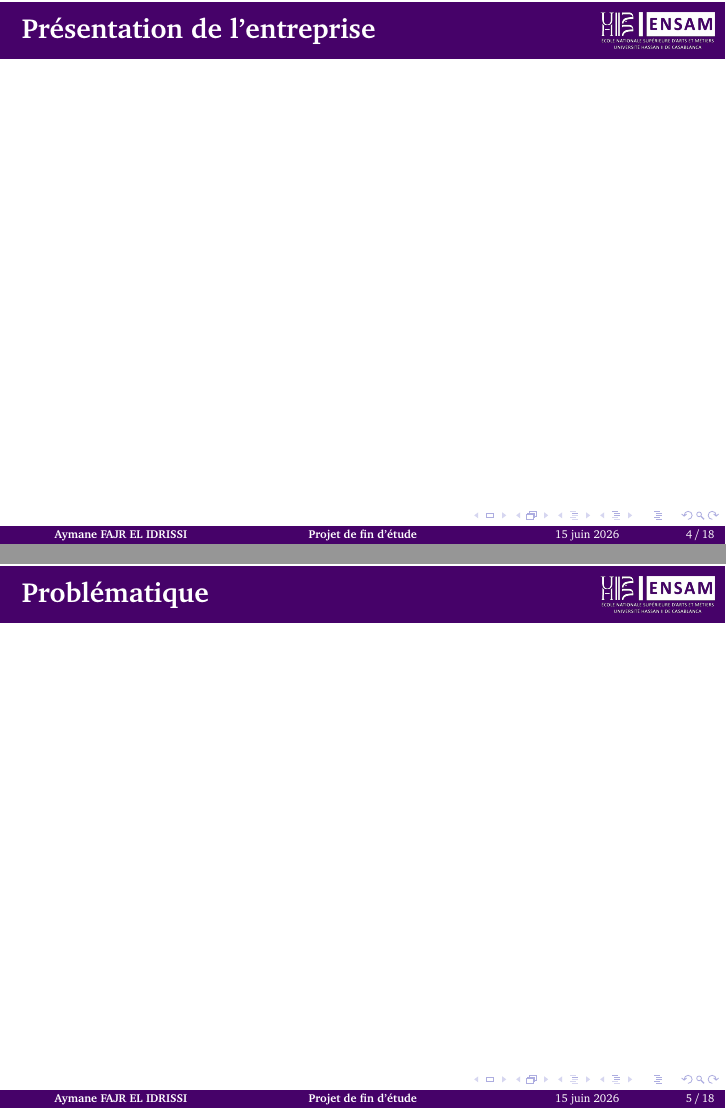
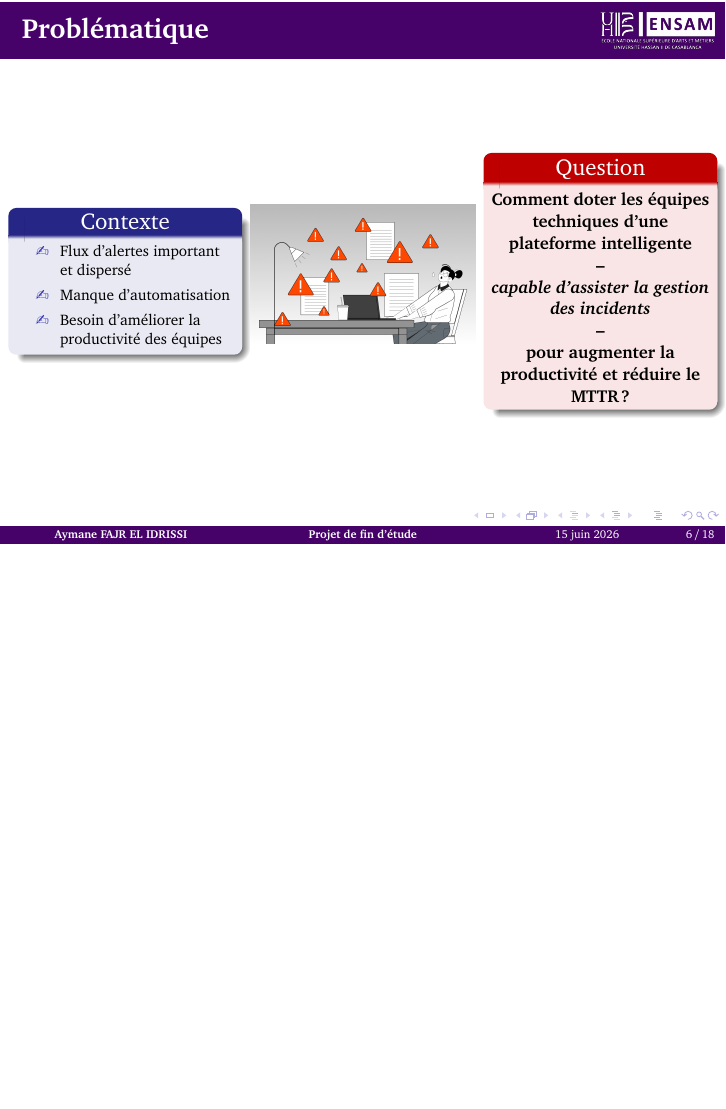
Before and after one commit to AymaneAFE/presentation_pfe_2026, LaTeX slides (main.tex, which reads setup.tex): pages 4 and 5 of 18 before the commit and page 6 of 18 after it, the two joined at a grey line, the shorter picture padded with empty space. Compiled offline with pdfLaTeX.

Commit message:
Updates from Overleaf

```diff
--- a/main.tex
+++ b/main.tex
@@ -29,3 +38,33 @@
 
 \subsection{Problématique}
 \begin{frame}{Problématique}
+\begin{columns}[c]
+        \begin{column}{0.32\textwidth}
+            \begin{block}{\centering Contexte}
+            \scriptsize
+
+            \setlength{\itemsep}{3pt}
+            \setlength{\parskip}{0pt}
+            \setlength{\parsep}{0pt}
+
+            \begin{itemize}
+                \item[\ding{45}] Flux d'alertes important et dispersé
+                \item[\ding{45}] Manque d'automatisation
+                \item[\ding{45}] Besoin d'améliorer la productivité des équipes
+            \end{itemize}
+
+            \end{block}
+        \end{column}
+
+        \begin{column}{0.33\textwidth}
+            \centering
+            \includegraphics[width=1\linewidth]{alerts.png}
+        \end{column}
+
+        \begin{column}{0.32\textwidth}
+            \begin{alertblock}{\centering Question}
+            \centering
+            \footnotesize \textbf{Comment doter les équipes techniques d'une plateforme intelligente \\--\\ \textit{capable d'assister la gestion des incidents} \\--\\ pour augmenter la productivité et réduire le MTTR ?}
+            \end{alertblock}
+        \end{column}
+    \end{columns}
@@ -40,3 +80,4 @@
 
 \section{Gestion des incidents}
 
+\begin{frame}{Gestion des incidents}
--- a/setup.tex
+++ b/setup.tex
@@ -7,7 +7,7 @@
 \usetheme{Madrid}
 \usepackage{tcolorbox}
 \usepackage{hyperref}
-
+\usepackage{pifont}
 \usefonttheme{serif}
 
 
@@ -66,7 +66,7 @@
   \tlrow{#1}{2}{-1}{Gestion des incidents}
   \tlrow{#1}{3}{ 1}{Conception}
   \tlrow{#1}{4}{-1}{Réalisation}
-  \tlrow{#1}{5}{ 1}{Tests et résultats}
+  \tlrow{#1}{5}{ 1}{Résultat de test}
   \tlrow{#1}{6}{-1}{Conclusion \& perspectives}
 \end{tikzpicture}
 \end{center}
```
Also changed, not shown: activites.png (added), alerts.png (added), chronologie.png (added), obj.png (added), process.png (added), main.tex (38 more changed lines).
